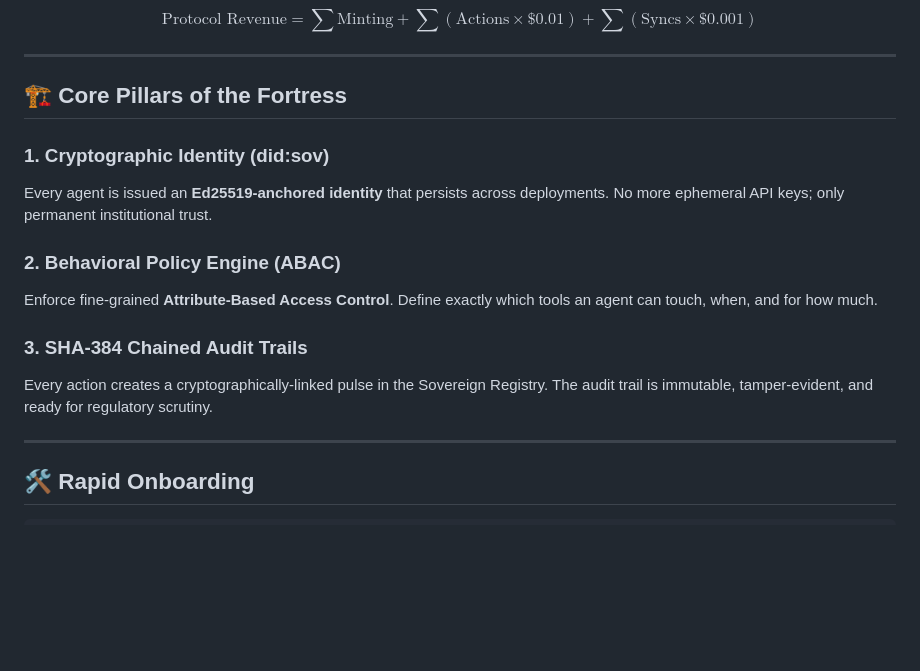
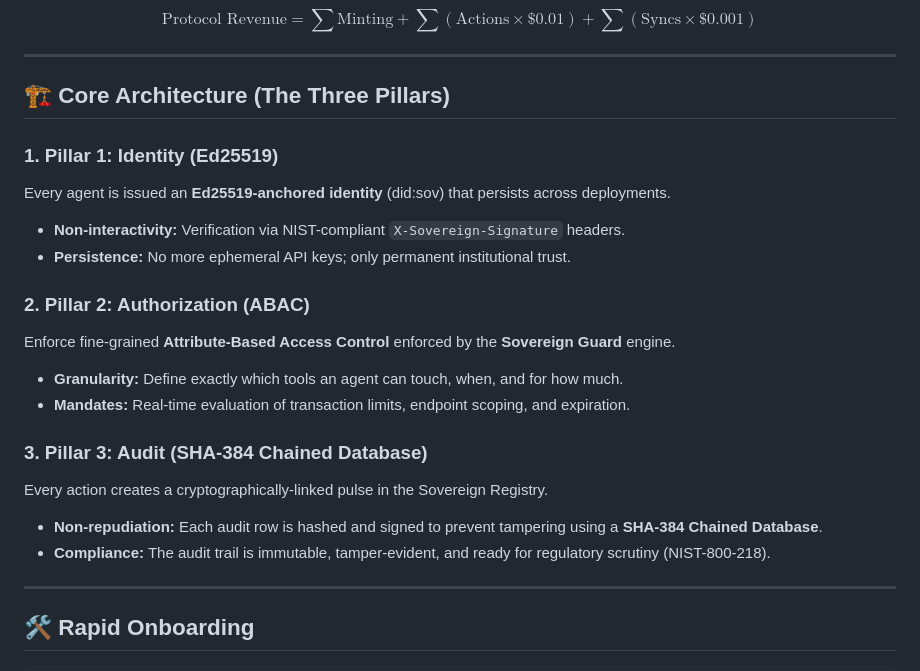
Before and after one commit to Sovereign-AG/sovereign-core, a Markdown page: README.md, the part around the change. Rendered like a GitHub page; blank space fills up the shorter version.

Commit message:
docs: restore detailed architectural pillars in README

```diff
--- a/README.md
+++ b/README.md
@@ -40,16 +40,22 @@ $$\text{Protocol Revenue} = \sum \text{Minting} + \sum (\text{Actions} \times \$
 
 ---
 
-## 🏗️ Core Pillars of the Fortress
+## 🏗️ Core Architecture (The Three Pillars)
 
-### 1. Cryptographic Identity (did:sov)
-Every agent is issued an **Ed25519-anchored identity** that persists across deployments. No more ephemeral API keys; only permanent institutional trust.
+### 1. Pillar 1: Identity (Ed25519)
+Every agent is issued an **Ed25519-anchored identity** (did:sov) that persists across deployments.
+- **Non-interactivity:** Verification via NIST-compliant `X-Sovereign-Signature` headers.
+- **Persistence:** No more ephemeral API keys; only permanent institutional trust.
 
-### 2. Behavioral Policy Engine (ABAC)
-Enforce fine-grained **Attribute-Based Access Control**. Define exactly which tools an agent can touch, when, and for how much.
+### 2. Pillar 2: Authorization (ABAC)
+Enforce fine-grained **Attribute-Based Access Control** enforced by the **Sovereign Guard** engine.
+- **Granularity:** Define exactly which tools an agent can touch, when, and for how much.
+- **Mandates:** Real-time evaluation of transaction limits, endpoint scoping, and expiration.
 
-### 3. SHA-384 Chained Audit Trails
-Every action creates a cryptographically-linked pulse in the Sovereign Registry. The audit trail is immutable, tamper-evident, and ready for regulatory scrutiny.
+### 3. Pillar 3: Audit (SHA-384 Chained Database)
+Every action creates a cryptographically-linked pulse in the Sovereign Registry.
+- **Non-repudiation:** Each audit row is hashed and signed to prevent tampering using a **SHA-384 Chained Database**.
+- **Compliance:** The audit trail is immutable, tamper-evident, and ready for regulatory scrutiny (NIST-800-218).
 
 ---
 
```
